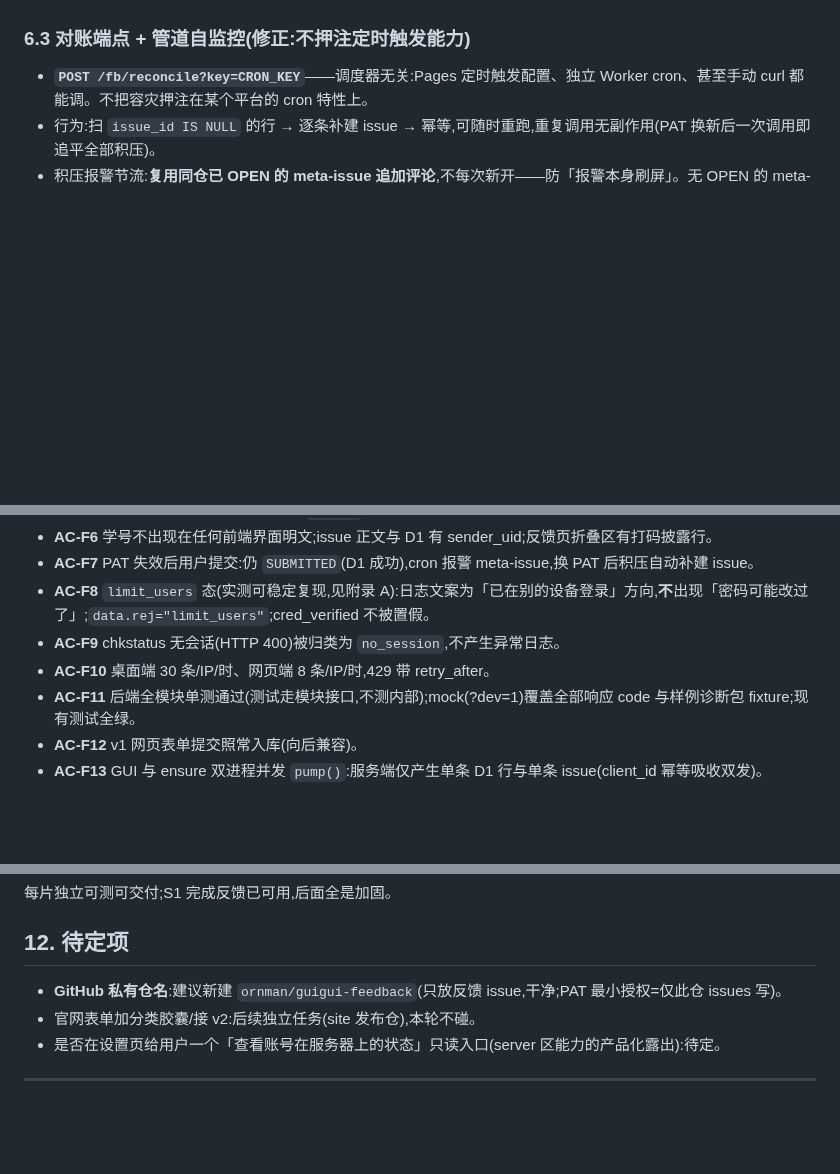
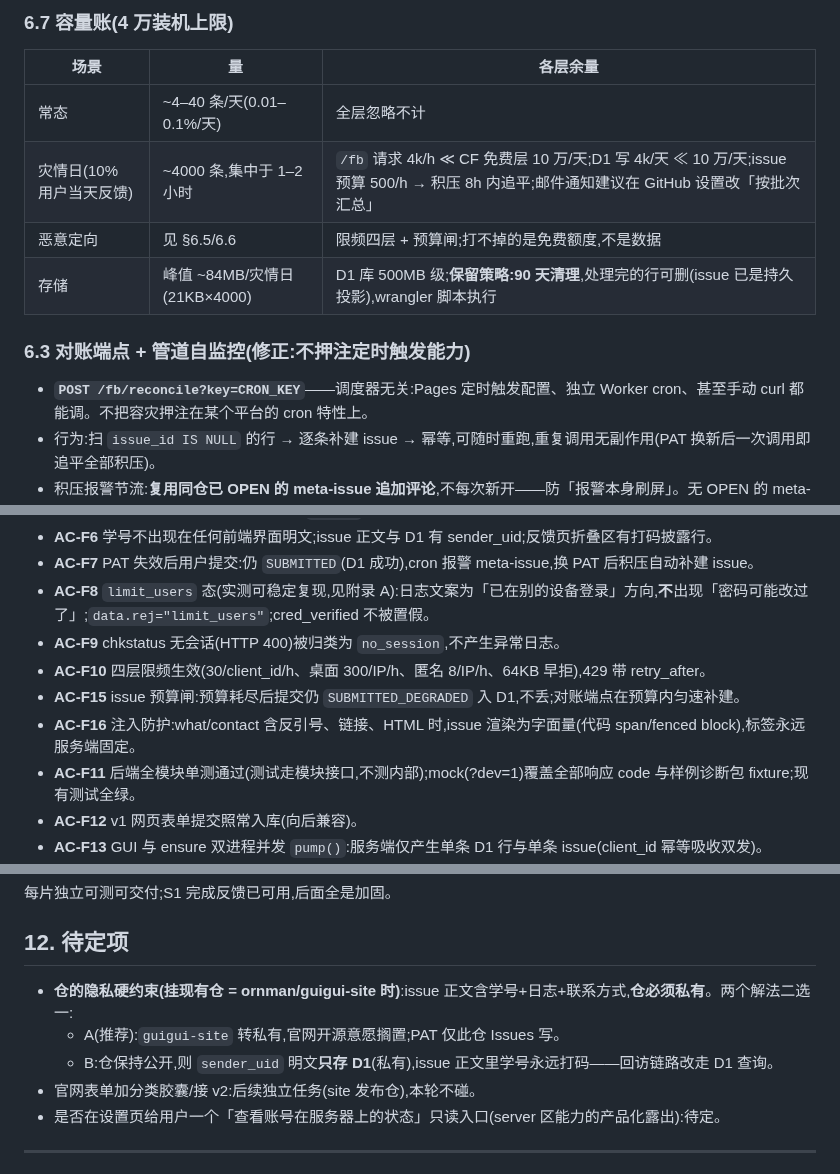
Before and after one commit to ornman/guigui, a Markdown page: docs/prd/guigui-feedback-system.md, 3 parts joined by grey strips. Rendered like a GitHub page; blank space fills up the shorter version.

```diff
--- a/docs/prd/guigui-feedback-system.md
+++ b/docs/prd/guigui-feedback-system.md
@@ -257,3 +301,11 @@
+### 6.7 容量账(4 万装机上限)
+
+| 场景 | 量 | 各层余量 |
+|---|---|---|
+| 常态 | ~4–40 条/天(0.01–0.1%/天) | 全层忽略不计 |
+| 灾情日(10% 用户当天反馈) | ~4000 条,集中于 1–2 小时 | `/fb` 请求 4k/h ≪ CF 免费层 10 万/天;D1 写 4k/天 ≪ 10 万/天;issue 预算 500/h → 积压 8h 内追平;邮件通知建议在 GitHub 设置改「按批次汇总」 |
+| 恶意定向 | 见 §6.5/6.6 | 限频四层 + 预算闸;打不掉的是免费额度,不是数据 |
+| 存储 | 峰值 ~84MB/灾情日(21KB×4000) | D1 库 500MB 级;**保留策略:90 天清理**,处理完的行可删(issue 已是持久投影),wrangler 脚本执行 |
 
 ### 6.3 对账端点 + 管道自监控(修正:不押注定时触发能力)
 
@@ -392,7 +444,9 @@ deletion test:删掉它,发送/重试/幂等/退避/队列复杂度会在 api.py
 - **AC-F7** PAT 失效后用户提交:仍 `SUBMITTED`(D1 成功),cron 报警 meta-issue,换 PAT 后积压自动补建 issue。
 - **AC-F8** `limit_users` 态(实测可稳定复现,见附录 A):日志文案为「已在别的设备登录」方向,**不**出现「密码可能改过了」;`data.rej="limit_users"`;cred_verified 不被置假。
 - **AC-F9** chkstatus 无会话(HTTP 400)被归类为 `no_session`,不产生异常日志。
-- **AC-F10** 桌面端 30 条/IP/时、网页端 8 条/IP/时,429 带 retry_after。
+- **AC-F10** 四层限频生效(30/client_id/h、桌面 300/IP/h、匿名 8/IP/h、64KB 早拒),429 带 retry_after。
+- **AC-F15** issue 预算闸:预算耗尽后提交仍 `SUBMITTED_DEGRADED` 入 D1,不丢;对账端点在预算内匀速补建。
+- **AC-F16** 注入防护:what/contact 含反引号、链接、HTML 时,issue 渲染为字面量(代码 span/fenced block),标签永远服务端固定。
 - **AC-F11** 后端全模块单测通过(测试走模块接口,不测内部);mock(?dev=1)覆盖全部响应 code 与样例诊断包 fixture;现有测试全绿。
 - **AC-F12** v1 网页表单提交照常入库(向后兼容)。
 - **AC-F13** GUI 与 ensure 双进程并发 `pump()`:服务端仅产生单条 D1 行与单条 issue(client_id 幂等吸收双发)。
@@ -411,7 +465,9 @@ deletion test:删掉它,发送/重试/幂等/退避/队列复杂度会在 api.py
 
 ## 12. 待定项
 
-- **GitHub 私有仓名**:建议新建 `ornman/guigui-feedback`(只放反馈 issue,干净;PAT 最小授权=仅此仓 issues 写)。
+- **仓的隐私硬约束(挂现有仓 = ornman/guigui-site 时)**:issue 正文含学号+日志+联系方式,**仓必须私有**。两个解法二选一:
+  - A(推荐):`guigui-site` 转私有,官网开源意愿搁置;PAT 仅此仓 Issues 写。
+  - B:仓保持公开,则 `sender_uid` 明文**只存 D1**(私有),issue 正文里学号永远打码——回访链路改走 D1 查询。
 - 官网表单加分类胶囊/接 v2:后续独立任务(site 发布仓),本轮不碰。
 - 是否在设置页给用户一个「查看账号在服务器上的状态」只读入口(server 区能力的产品化露出):待定。
 
```
Also changed, not shown: other parts of docs/prd/guigui-feedback-system.md (+47 -3 lines).
